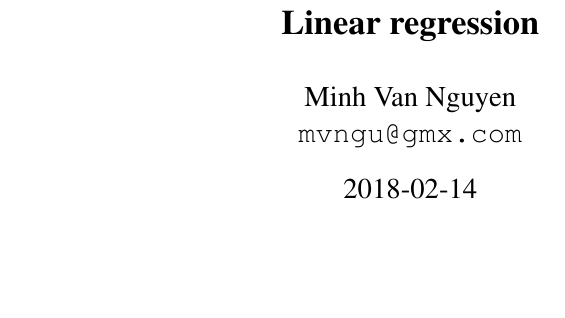
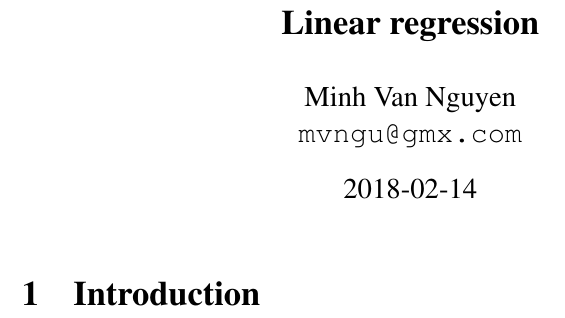
Before and after one commit to mvngu/hsnote, a LaTeX document (07_regression.tex): part of the page, cut so that both start at the same text, the shorter picture padded with empty space. Compiled offline with pdfLaTeX.

Commit message:
A new section.

```diff
--- a/07_regression.tex
+++ b/07_regression.tex
@@ -14,5 +14,8 @@
 \maketitle
 
 
+%%%%%%%%%%%%%%%%%%%%%%%%%%%%%%%%%%%%%%%%%%%%%%%%%%%%%%%%%%%%%%%%%%%%%%%%%%%
+
+\section{Introduction}
 
 \end{document}
```
